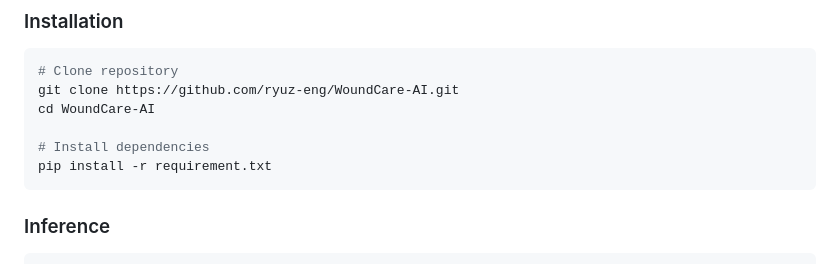
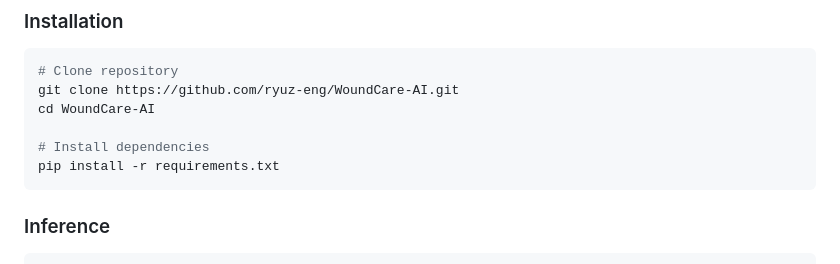
Before and after one commit to ryuz-eng/WoundCare-AI, a Markdown page: README.md, the part around the change. GitHub-like rendering.

Commit message:
Fix typo in requirements file name

````diff
--- a/README.md
+++ b/README.md
@@ -50,7 +50,7 @@ git clone https://github.com/ryuz-eng/WoundCare-AI.git
 cd WoundCare-AI
 
 # Install dependencies
-pip install -r requirement.txt
+pip install -r requirements.txt
 ```
 
 ### Inference
````
